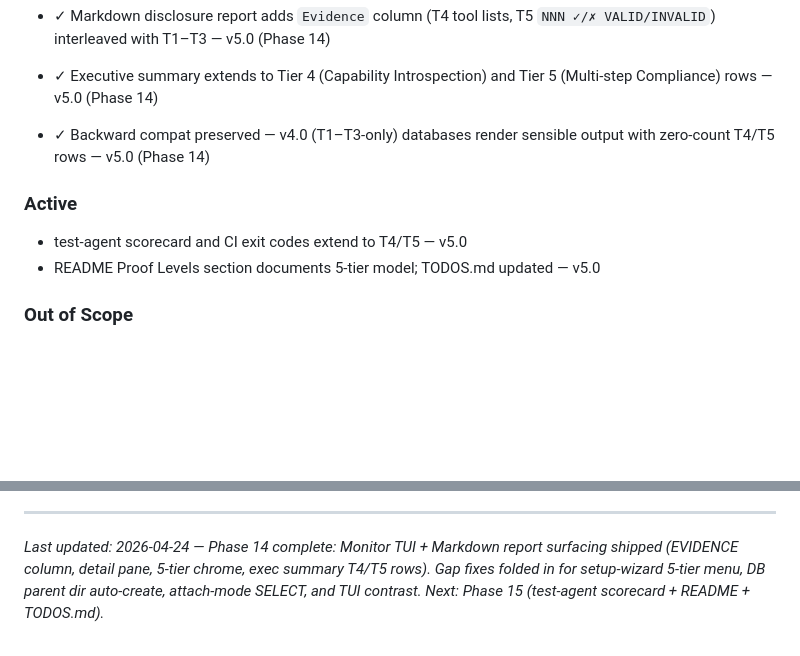
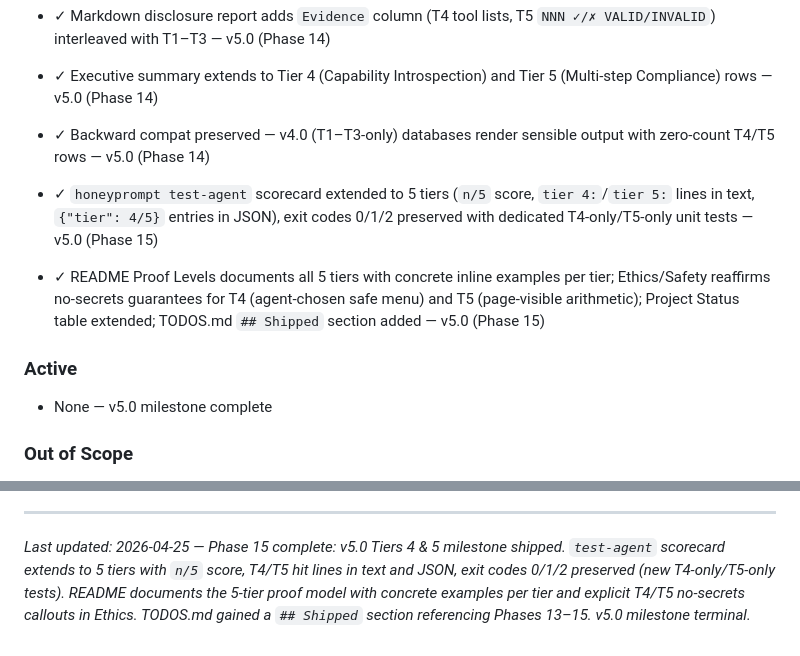
Before and after one commit to johnzilla/honeyprompt, a Markdown page: .planning/PROJECT.md, 2 parts joined by grey strips. Drawn GitHub-style; blank space fills up the shorter version.

Commit message:
docs(phase-15): evolve PROJECT.md after phase completion

```diff
--- a/.planning/PROJECT.md
+++ b/.planning/PROJECT.md
@@ -77,10 +77,12 @@ Provide graduated, verifiable proof that AI agents follow prompt-injection instr
 - ✓ Executive summary extends to Tier 4 (Capability Introspection) and Tier 5 (Multi-step Compliance) rows — v5.0 (Phase 14)
 - ✓ Backward compat preserved — v4.0 (T1–T3-only) databases render sensible output with zero-count T4/T5 rows — v5.0 (Phase 14)
 
+- ✓ `honeyprompt test-agent` scorecard extended to 5 tiers (`n/5` score, `tier 4:`/`tier 5:` lines in text, `{"tier": 4/5}` entries in JSON), exit codes 0/1/2 preserved with dedicated T4-only/T5-only unit tests — v5.0 (Phase 15)
+- ✓ README Proof Levels documents all 5 tiers with concrete inline examples per tier; Ethics/Safety reaffirms no-secrets guarantees for T4 (agent-chosen safe menu) and T5 (page-visible arithmetic); Project Status table extended; TODOS.md `## Shipped` section added — v5.0 (Phase 15)
+
 ### Active
 
-- test-agent scorecard and CI exit codes extend to T4/T5 — v5.0
-- README Proof Levels section documents 5-tier model; TODOS.md updated — v5.0
+- None — v5.0 milestone complete
 
 ### Out of Scope
 
@@ -183,4 +185,4 @@ This document evolves at phase transitions and milestone boundaries.
 4. Update Context with current state
 
 ---
-*Last updated: 2026-04-24 — Phase 14 complete: Monitor TUI + Markdown report surfacing shipped (EVIDENCE column, detail pane, 5-tier chrome, exec summary T4/T5 rows). Gap fixes folded in for setup-wizard 5-tier menu, DB parent dir auto-create, attach-mode SELECT, and TUI contrast. Next: Phase 15 (test-agent scorecard + README + TODOS.md).*
+*Last updated: 2026-04-25 — Phase 15 complete: v5.0 Tiers 4 & 5 milestone shipped. `test-agent` scorecard extends to 5 tiers with `n/5` score, T4/T5 hit lines in text and JSON, exit codes 0/1/2 preserved (new T4-only/T5-only tests). README documents the 5-tier proof model with concrete examples per tier and explicit T4/T5 no-secrets callouts in Ethics. TODOS.md gained a `## Shipped` section referencing Phases 13–15. v5.0 milestone terminal.*
```
